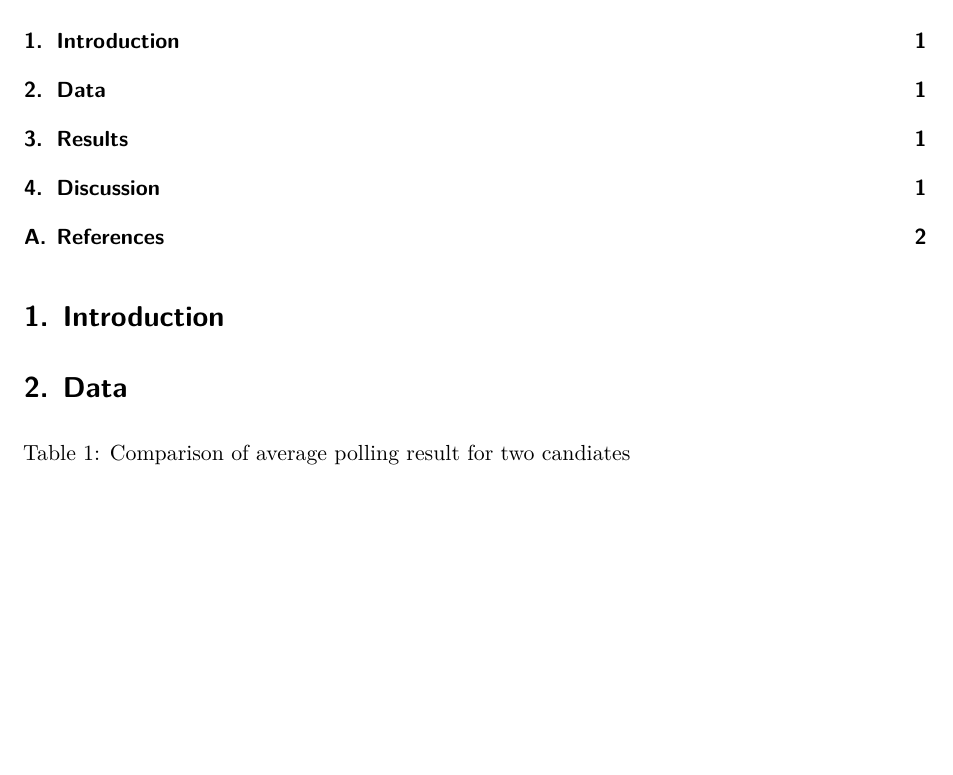
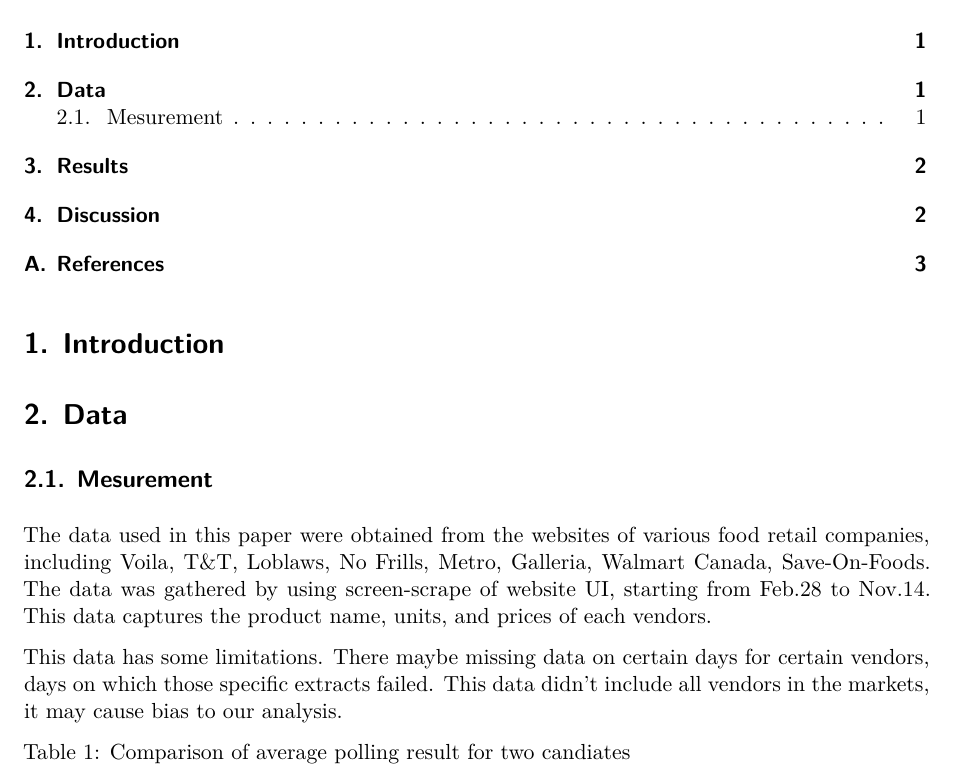
Before and after one commit to UTDQi/grocery_analysis, a Quarto document (paper/paper.qmd): part of page 1 of 2 before the commit and part of page 1 of 3 after it, cut so that both start at the same text, the shorter picture padded with empty space. Rendered offline with R 4.5, knitr and Pandoc in place of Quarto, then LaTeX, with nearby package versions; some code elsewhere in the file could not run offline.

Commit message:
Edit data measurement

````diff
--- a/paper/paper.qmd
+++ b/paper/paper.qmd
@@ -33,6 +33,11 @@ library(ggplot2)
 
 # Data {#sec-data}
 
+## Mesurement
+The data used in this paper were obtained from the websites of various food retail companies, including Voila, T&T, Loblaws, No Frills, Metro, Galleria, Walmart Canada, Save-On-Foods. The data was gathered by using screen-scrape of website UI, starting from Feb.28 to Nov.14. This data captures the product name, units, and prices of each vendors.
+
+This data has some limitations. There maybe missing data on certain days for certain vendors, days on which those specific extracts failed. This data didn't include all vendors in the markets, it may cause bias to our analysis.
+
 
 ```{r}
 #| label: tbl-polloverview
````
